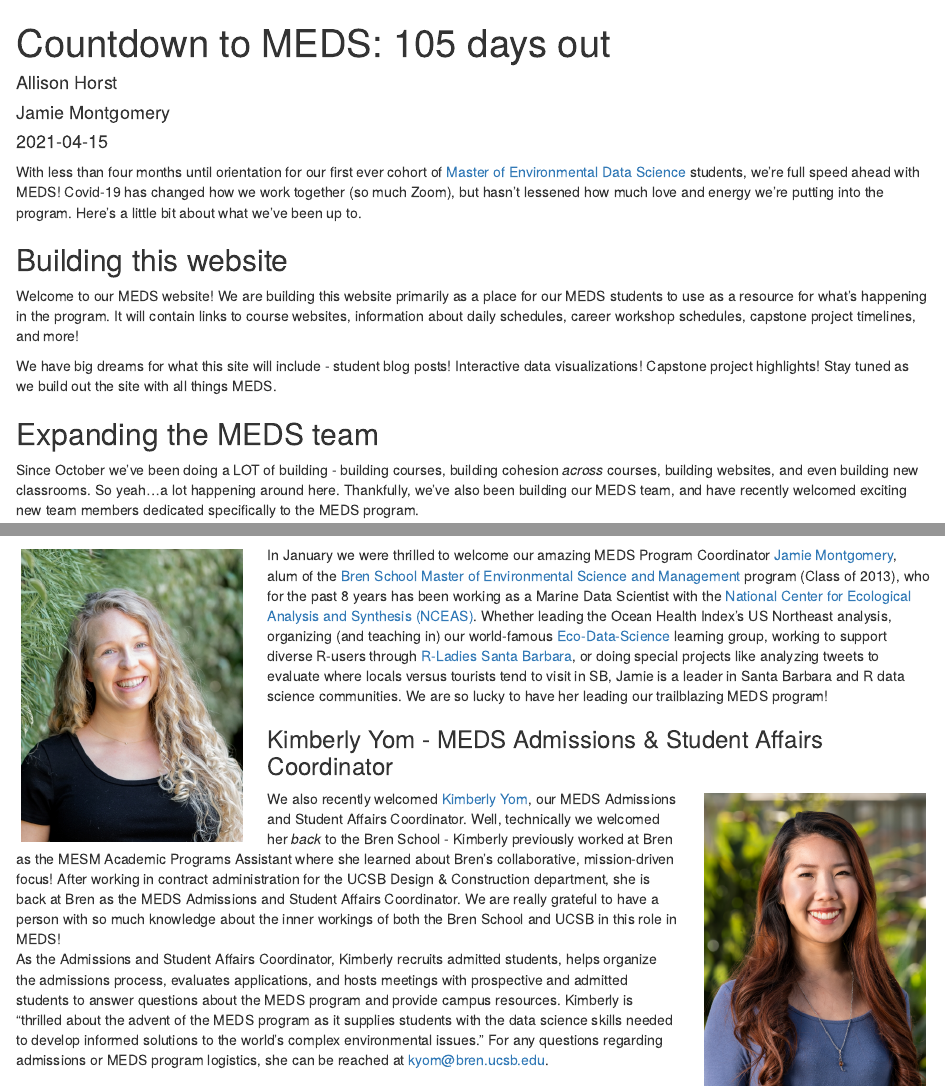
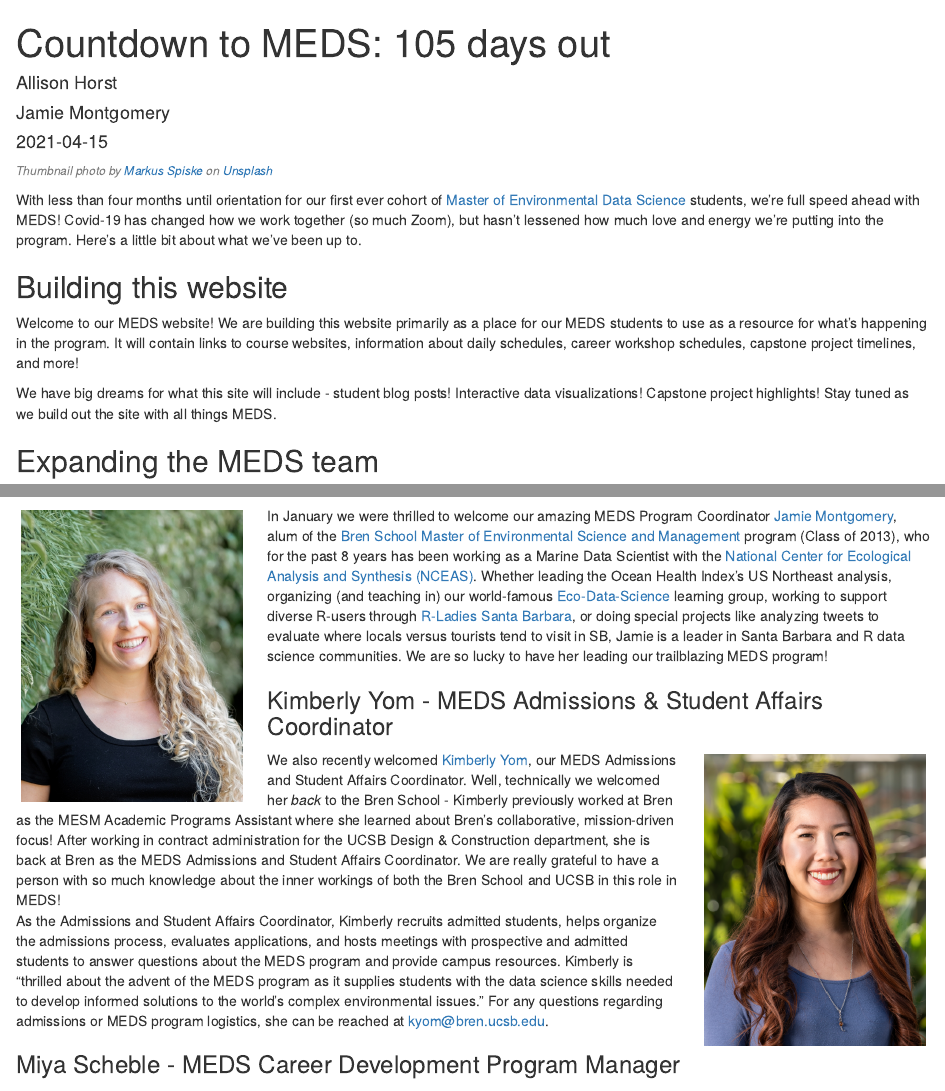
Before and after one commit to UCSB-MEDS/UCSB-MEDS.github.io, an R Markdown document (_posts/2021-04-04-countdown-to-meds/countdown-to-meds.Rmd): the page in a window 1100 px wide, from its top, and a second part further down, joined at a grey line. Rendered offline with R 4.5, knitr and Pandoc, with nearby package versions; drawn as R Markdown's standard HTML page in place of the format the file asks for.

Commit message:
add feature image for countdown to meds blog post

````diff
--- a/_posts/2021-04-04-countdown-to-meds/countdown-to-meds.Rmd
+++ b/_posts/2021-04-04-countdown-to-meds/countdown-to-meds.Rmd
@@ -12,11 +12,15 @@ output:
   distill::distill_article:
     self_contained: false
 draft: false
+preview: images/toy_truck.jpg
 ---
 
 ```{r setup, include=FALSE}
 knitr::opts_chunk$set(echo = FALSE)
 ```
+
+<p style="font-size:12px; color: gray"><i>Thumbnail photo by <a href="https://unsplash.com/@markusspiske?utm_source=unsplash&utm_medium=referral&utm_content=creditCopyText">Markus Spiske</a> on <a href="https://unsplash.com/s/photos/tractor-toy?utm_source=unsplash&utm_medium=referral&utm_content=creditCopyText">Unsplash</a></i></p>
+
 
 With less than four months until orientation for our first ever cohort of [Master of Environmental Data Science](https://bren.ucsb.edu/masters-programs/master-environmental-data-science) students, we're full speed ahead with MEDS! Covid-19 has changed how we work together (so much Zoom), but hasn't lessened how much love and energy we're putting into the program. Here's a little bit about what we've been up to.
 
````
Also changed, not shown: _posts/2021-04-04-countdown-to-meds/countdown-to-meds.html, _posts/2021-04-04-countdown-to-meds/images/toy_truck.jpg (added), docs/posts/posts.json, 8 other files.
